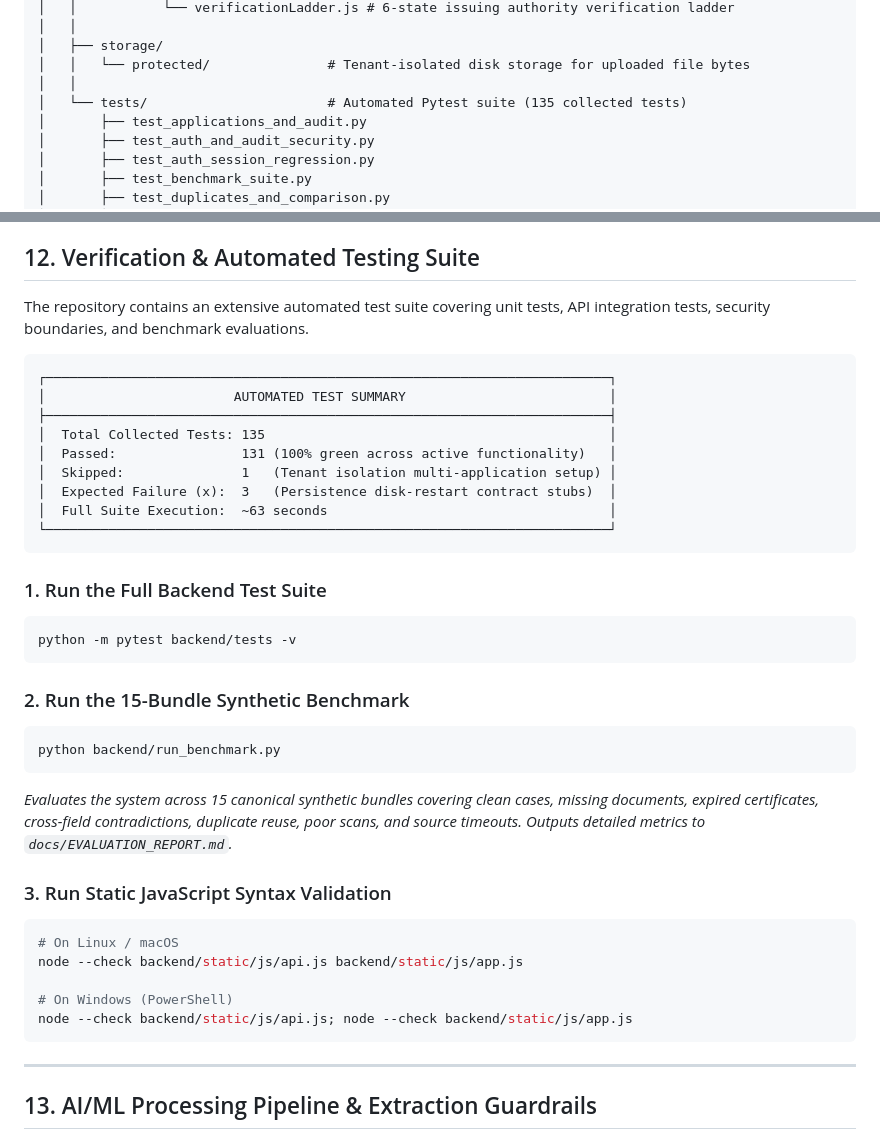
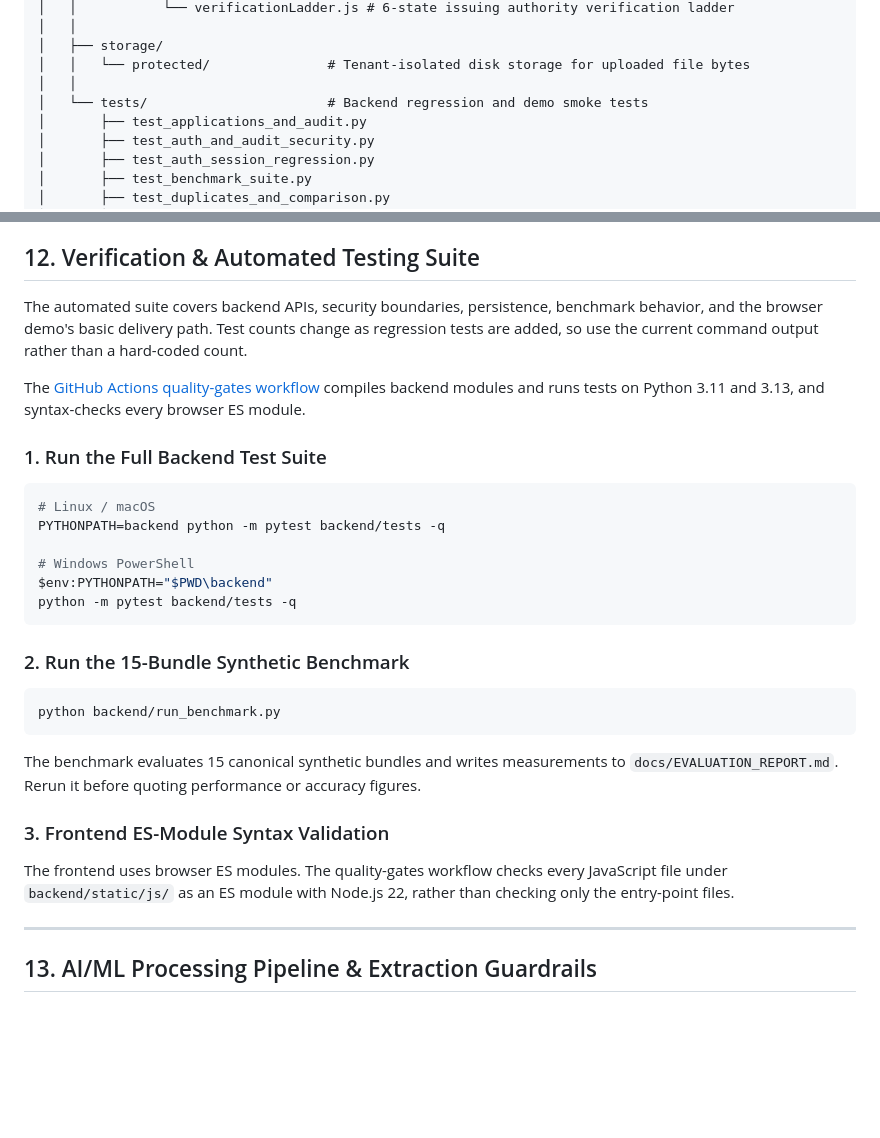
Before and after one commit to vyshnavi421/PRAMAAN-AI, a Markdown page: README.md, 2 parts joined by grey strips. Rendered like a GitHub page; blank space fills up the shorter version.

Commit message:
Document current automated quality gates

````diff
--- a/README.md
+++ b/README.md
@@ -265,7 +267,7 @@ pramaan-ai/
 │   ├── storage/
 │   │   └── protected/               # Tenant-isolated disk storage for uploaded file bytes
 │   │
-│   └── tests/                       # Automated Pytest suite (135 collected tests)
+│   └── tests/                       # Backend regression and demo smoke tests
 │       ├── test_applications_and_audit.py
 │       ├── test_auth_and_audit_security.py
 │       ├── test_auth_session_regression.py
@@ -450,39 +452,32 @@ Set `PRAMAAN_DATA_DIR` (e.g. `./run.sh` sets `data`) to persist applications (`a
 
 ## 12. Verification & Automated Testing Suite
 
-The repository contains an extensive automated test suite covering unit tests, API integration tests, security boundaries, and benchmark evaluations.
+The automated suite covers backend APIs, security boundaries, persistence, benchmark behavior, and the browser demo's basic delivery path. Test counts change as regression tests are added, so use the current command output rather than a hard-coded count.
 
-```
-┌────────────────────────────────────────────────────────────────────────┐
-│                        AUTOMATED TEST SUMMARY                          │
-├────────────────────────────────────────────────────────────────────────┤
-│  Total Collected Tests: 135                                            │
-│  Passed:                131 (100% green across active functionality)   │
-│  Skipped:               1   (Tenant isolation multi-application setup) │
-│  Expected Failure (x):  3   (Persistence disk-restart contract stubs)  │
-│  Full Suite Execution:  ~63 seconds                                    │
-└────────────────────────────────────────────────────────────────────────┘
-```
+The [GitHub Actions quality-gates workflow](https://github.com/vyshnavi421/PRAMAAN-AI/actions/workflows/ci.yml) compiles backend modules and runs tests on Python 3.11 and 3.13, and syntax-checks every browser ES module.
 
 ### 1. Run the Full Backend Test Suite
+
 ```bash
-python -m pytest backend/tests -v
+# Linux / macOS
+PYTHONPATH=backend python -m pytest backend/tests -q
+
+# Windows PowerShell
+$env:PYTHONPATH="$PWD\backend"
+python -m pytest backend/tests -q
 ```
 
 ### 2. Run the 15-Bundle Synthetic Benchmark
+
 ```bash
 python backend/run_benchmark.py
 ```
-*Evaluates the system across 15 canonical synthetic bundles covering clean cases, missing documents, expired certificates, cross-field contradictions, duplicate reuse, poor scans, and source timeouts. Outputs detailed metrics to `docs/EVALUATION_REPORT.md`.*
 
-### 3. Run Static JavaScript Syntax Validation
-```bash
-# On Linux / macOS
-node --check backend/static/js/api.js backend/static/js/app.js
+The benchmark evaluates 15 canonical synthetic bundles and writes measurements to `docs/EVALUATION_REPORT.md`. Rerun it before quoting performance or accuracy figures.
 
-# On Windows (PowerShell)
-node --check backend/static/js/api.js; node --check backend/static/js/app.js
-```
+### 3. Frontend ES-Module Syntax Validation
+
+The frontend uses browser ES modules. The quality-gates workflow checks every JavaScript file under `backend/static/js/` as an ES module with Node.js 22, rather than checking only the entry-point files.
 
 ---
 
````
Also changed, not shown: other parts of README.md (+2 -0 lines).
